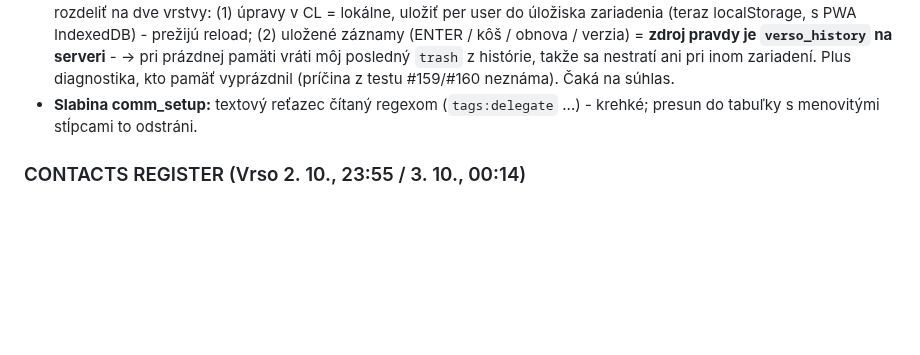
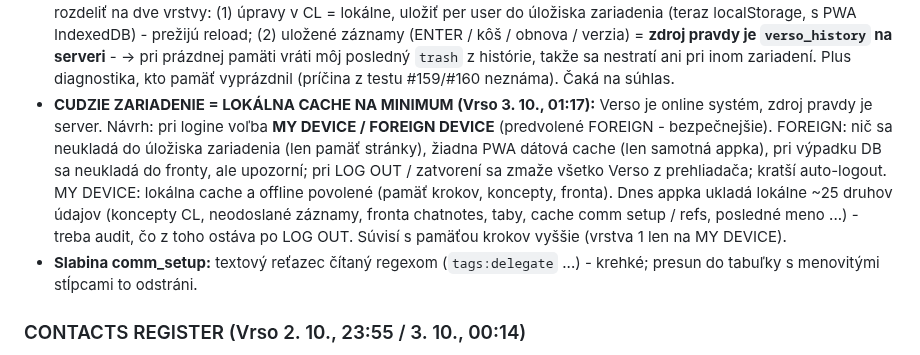
Before and after one commit to Versoproject/0, a Markdown page: VERSO-BACKLOG.md, the part around the change. GitHub-like rendering; blank space fills up the shorter version.

Commit message:
Backlog: foreign device minimal local cache proposal
Co-Authored-By: Claude Opus 5.5 <noreply@anthropic.com>
Claude-Session: https://claude.ai/code/session_01AxwkqztgtvkvYKcJW1kk2d

```diff
--- a/VERSO-BACKLOG.md
+++ b/VERSO-BACKLOG.md
@@ -515,6 +515,13 @@ Každá tabuľka, do ktorej appka zapisuje, musí na serveri overiť, že zapisu
   s PWA IndexedDB) - prežijú reload; (2) uložené záznamy (ENTER / kôš / obnova / verzia) = **zdroj pravdy je
   `verso_history` na serveri** - → pri prázdnej pamäti vráti môj posledný `trash` z histórie, takže sa nestratí ani
   pri inom zariadení. Plus diagnostika, kto pamäť vyprázdnil (príčina z testu #159/#160 neznáma). Čaká na súhlas.
+- **CUDZIE ZARIADENIE = LOKÁLNA CACHE NA MINIMUM (Vrso 3. 10., 01:17):** Verso je online systém, zdroj pravdy je
+  server. Návrh: pri logine voľba **MY DEVICE / FOREIGN DEVICE** (predvolené FOREIGN - bezpečnejšie). FOREIGN: nič sa
+  neukladá do úložiska zariadenia (len pamäť stránky), žiadna PWA dátová cache (len samotná appka), pri výpadku DB
+  sa neukladá do fronty, ale upozorní; pri LOG OUT / zatvorení sa zmaže všetko Verso z prehliadača; kratší
+  auto-logout. MY DEVICE: lokálna cache a offline povolené (pamäť krokov, koncepty, fronta). Dnes appka ukladá
+  lokálne ~25 druhov údajov (koncepty CL, neodoslané záznamy, fronta chatnotes, taby, cache comm setup / refs,
+  posledné meno ...) - treba audit, čo z toho ostáva po LOG OUT. Súvisí s pamäťou krokov vyššie (vrstva 1 len na MY DEVICE).
 - **Slabina comm_setup:** textový reťazec čítaný regexom (`tags:delegate` ...) - krehké; presun do tabuľky s
   menovitými stĺpcami to odstráni.
 
```
